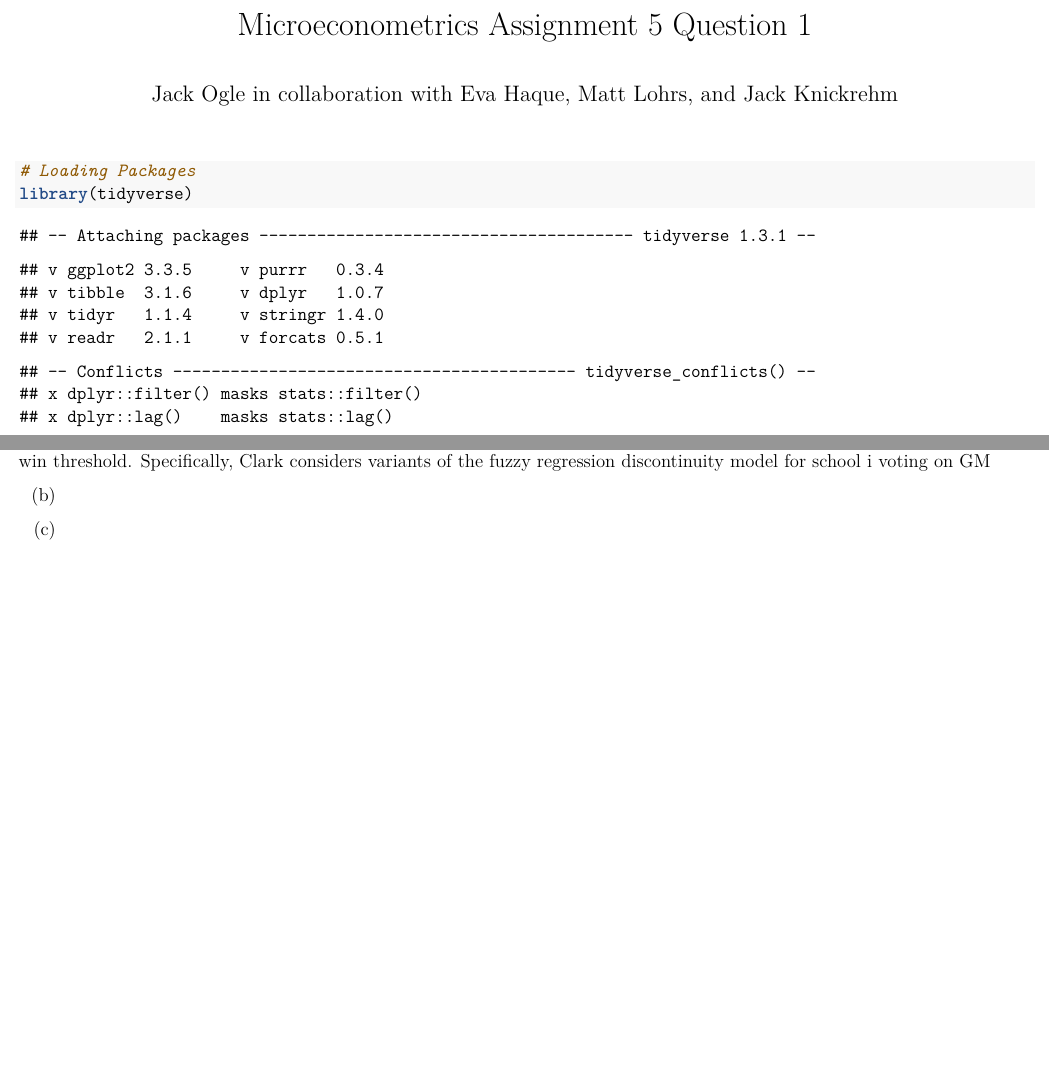
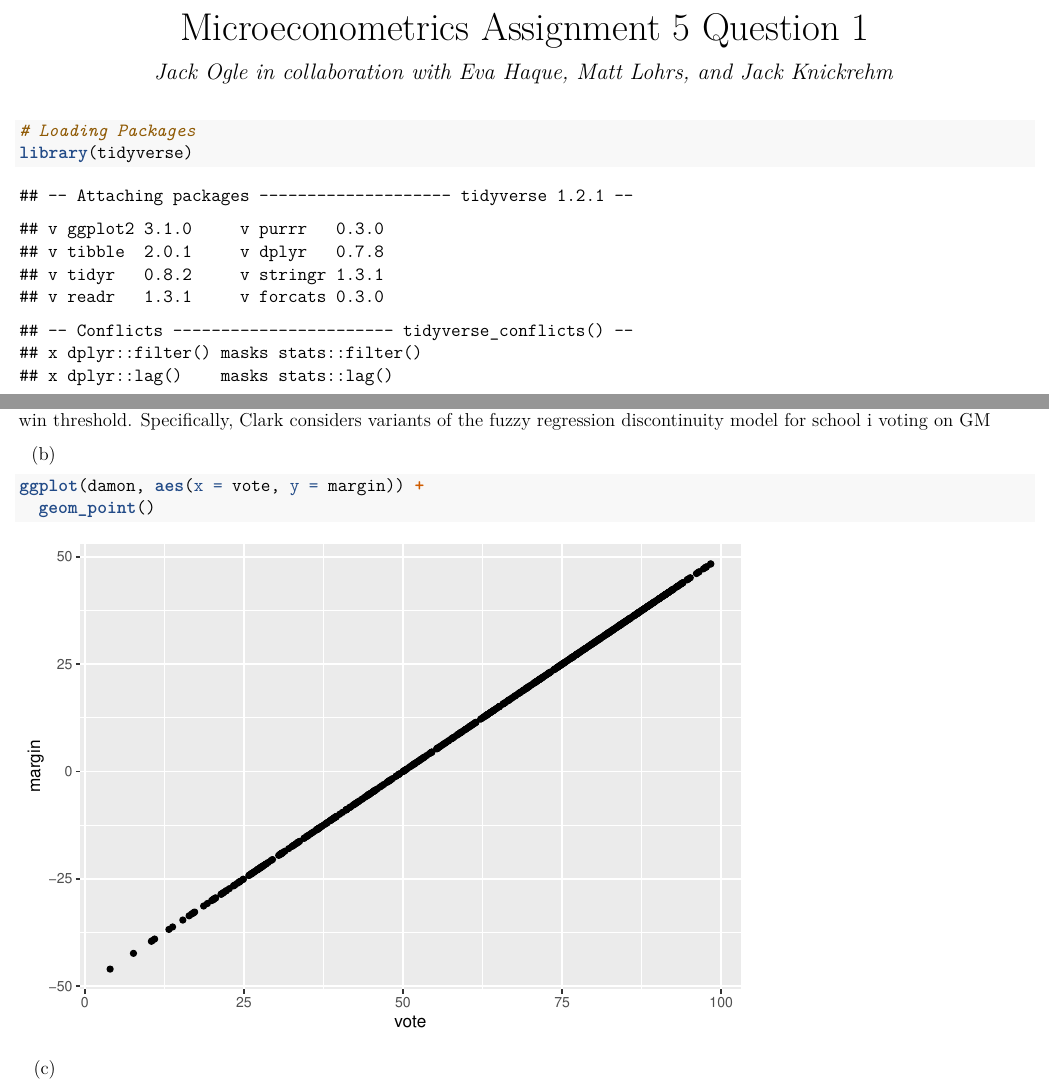
Before and after one commit to jackocyber/MicroMetrics, a LaTeX problem sheet (Assignment5/Ogle_MicroMetricsAssignment_5_Q1.tex): two parts of pages 1 and 3 of 3 before the commit and two parts of pages 1 and 3 of 4 after it, joined at a grey line, cut so that both start at the same text, the shorter picture padded with empty space. Compiled offline with pdfLaTeX.

Commit message:
'updating'

```diff
--- a/Assignment5/Ogle_MicroMetricsAssignment_5_Q1.tex
+++ b/Assignment5/Ogle_MicroMetricsAssignment_5_Q1.tex
@@ -1,48 +1,34 @@
-% Options for packages loaded elsewhere
-\PassOptionsToPackage{unicode}{hyperref}
-\PassOptionsToPackage{hyphens}{url}
-%
-\documentclass[
-  12pt,
-  landscape]{article}
+\documentclass[12pt,landscape]{article}
 \usepackage{lmodern}
 \usepackage{amssymb,amsmath}
 \usepackage{ifxetex,ifluatex}
+\usepackage{fixltx2e} % provides \textsubscript
 \ifnum 0\ifxetex 1\fi\ifluatex 1\fi=0 % if pdftex
   \usepackage[T1]{fontenc}
   \usepackage[utf8]{inputenc}
-  \usepackage{textcomp} % provide euro and other symbols
-\else % if luatex or xetex
-  \usepackage{unicode-math}
-  \defaultfontfeatures{Scale=MatchLowercase}
-  \defaultfontfeatures[\rmfamily]{Ligatures=TeX,Scale=1}
+\else % if luatex or xelatex
+  \ifxetex
+    \usepackage{mathspec}
+  \else
+    \usepackage{fontspec}
+  \fi
+  \defaultfontfeatures{Ligatures=TeX,Scale=MatchLowercase}
 \fi
-% Use upquote if available, for straight quotes in verbatim environments
+% use upquote if available, for straight quotes in verbatim environments
 \IfFileExists{upquote.sty}{\usepackage{upquote}}{}
-\IfFileExists{microtype.sty}{% use microtype if available
-  \usepackage[]{microtype}
-  \UseMicrotypeSet[protrusion]{basicmath} % disable protrusion for tt fonts
+% use microtype if available
+\IfFileExists{microtype.sty}{%
+\usepackage{microtype}
+\UseMicrotypeSet[protrusion]{basicmath} % disable protrusion for tt fonts
 }{}
-\makeatletter
-\@ifundefined{KOMAClassName}{% if non-KOMA class
-  \IfFileExists{parskip.sty}{%
-    \usepackage{parskip}
-  }{% else
-    \setlength{\parindent}{0pt}
-    \setlength{\parskip}{6pt plus 2pt minus 1pt}}
-}{% if KOMA class
-  \KOMAoptions{parskip=half}}
-\makeatother
-\usepackage{xcolor}
-\IfFileExists{xurl.sty}{\usepackage{xurl}}{} % add URL line breaks if available
-\IfFileExists{bookmark.sty}{\usepackage{bookmark}}{\usepackage{hyperref}}
-\hypersetup{
-  pdftitle={Microeconometrics Assignment 5 Question 1},
-  pdfauthor={Jack Ogle in collaboration with Eva Haque, Matt Lohrs, and Jack Knickrehm},
-  hidelinks,
-  pdfcreator={LaTeX via pandoc}}
-\urlstyle{same} % disable monospaced font for URLs
 \usepackage[margin=1in]{geometry}
+\usepackage{hyperref}
+\hypersetup{unicode=true,
+            pdftitle={Microeconometrics Assignment 5 Question 1},
+            pdfauthor={Jack Ogle in collaboration with Eva Haque, Matt Lohrs, and Jack Knickrehm},
+            pdfborder={0 0 0},
+            breaklinks=true}
+\urlstyle{same}  % don't use monospace font for urls
 \usepackage{color}
 \usepackage{fancyvrb}
 \newcommand{\VerbBar}{|}
@@ -92,21 +78,54 @@
 % margins by default, and it is still possible to overwrite the defaults
 % using explicit options in \includegraphics[width, height, ...]{}
 \setkeys{Gin}{width=\maxwidth,height=\maxheight,keepaspectratio}
-% Set default figure placement to htbp
-\makeatletter
-\def\fps@figure{htbp}
-\makeatother
-\setlength{\emergencystretch}{3em} % prevent overfull lines
+\IfFileExists{parskip.sty}{%
+\usepackage{parskip}
+}{% else
+\setlength{\parindent}{0pt}
+\setlength{\parskip}{6pt plus 2pt minus 1pt}
+}
+\setlength{\emergencystretch}{3em}  % prevent overfull lines
 \providecommand{\tightlist}{%
   \setlength{\itemsep}{0pt}\setlength{\parskip}{0pt}}
-\setcounter{secnumdepth}{-\maxdimen} % remove section numbering
+\setcounter{secnumdepth}{0}
+% Redefines (sub)paragraphs to behave more like sections
+\ifx\paragraph\undefined\else
+\let\oldparagraph\paragraph
+\renewcommand{\paragraph}[1]{\oldparagraph{#1}\mbox{}}
+\fi
+\ifx\subparagraph\undefined\else
+\let\oldsubparagraph\subparagraph
+\renewcommand{\subparagraph}[1]{\oldsubparagraph{#1}\mbox{}}
+\fi
+
+%%% Use protect on footnotes to avoid problems with footnotes in titles
+\let\rmarkdownfootnote\footnote%
+\def\footnote{\protect\rmarkdownfootnote}
+
+%%% Change title format to be more compact
+\usepackage{titling}
+
+% Create subtitle command for use in maketitle
+\newcommand{\subtitle}[1]{
+  \posttitle{
+    \begin{center}\large#1\end{center}
+    }
+}
+
+\setlength{\droptitle}{-2em}
+
+  \title{Microeconometrics Assignment 5 Question 1}
+    \pretitle{\vspace{\droptitle}\centering\huge}
+  \posttitle{\par}
+    \author{Jack Ogle in collaboration with Eva Haque, Matt Lohrs, and Jack
+Knickrehm}
+    \preauthor{\centering\large\emph}
+  \postauthor{\par}
+    \date{}
+    \predate{}\postdate{}
+
 \usepackage{dcolumn}
 \usepackage{float}
-
-\title{Microeconometrics Assignment 5 Question 1}
-\author{Jack Ogle in collaboration with Eva Haque, Matt Lohrs, and Jack
-Knickrehm}
-\date{}
 
 \begin{document}
 \maketitle
@@ -119,18 +138,18 @@ Knickrehm}
 \end{Shaded}
 
 \begin{verbatim}
-## -- Attaching packages --------------------------------------- tidyverse 1.3.1 --
+## -- Attaching packages -------------------- tidyverse 1.2.1 --
 \end{verbatim}
 
 \begin{verbatim}
-## v ggplot2 3.3.5     v purrr   0.3.4
-## v tibble  3.1.6     v dplyr   1.0.7
-## v tidyr   1.1.4     v stringr 1.4.0
-## v readr   2.1.1     v forcats 0.5.1
+## v ggplot2 3.1.0     v purrr   0.3.0
+## v tibble  2.0.1     v dplyr   0.7.8
+## v tidyr   0.8.2     v stringr 1.3.1
+## v readr   1.3.1     v forcats 0.3.0
 \end{verbatim}
 
 \begin{verbatim}
-## -- Conflicts ------------------------------------------ tidyverse_conflicts() --
+## -- Conflicts ----------------------- tidyverse_conflicts() --
 ## x dplyr::filter() masks stats::filter()
 ## x dplyr::lag()    masks stats::lag()
 \end{verbatim}
@@ -229,6 +248,20 @@ school i voting on GM
 \def\labelenumi{(\alph{enumi})}
 \setcounter{enumi}{1}
 \item
+\end{enumerate}
+
+\begin{Shaded}
+\begin{Highlighting}[]
+\KeywordTok{ggplot}\NormalTok{(damon, }\KeywordTok{aes}\NormalTok{(}\DataTypeTok{x =}\NormalTok{ vote, }\DataTypeTok{y =}\NormalTok{ margin)) }\OperatorTok{+}\StringTok{ }
+\StringTok{  }\KeywordTok{geom_point}\NormalTok{()}
+\end{Highlighting}
+\end{Shaded}
+
+\includegraphics{Ogle_MicroMetricsAssignment_5_Q1_files/figure-latex/unnamed-chunk-2-1.pdf}
+
+\begin{enumerate}
+\def\labelenumi{(\alph{enumi})}
+\setcounter{enumi}{2}
 \item
 \item
 \item
```
Also changed, not shown: Assignment5/Ogle_MicroMetricsAssignment_5_Q1_files/figure-latex/unnamed-chunk-2-1.pdf (added), Assignment5/Ogle_MicroMetricsAssignment_5_Q1.tex (3 more changed lines), 2 other files.
